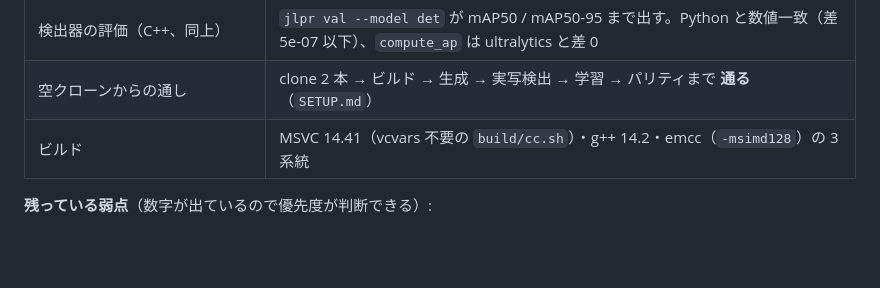
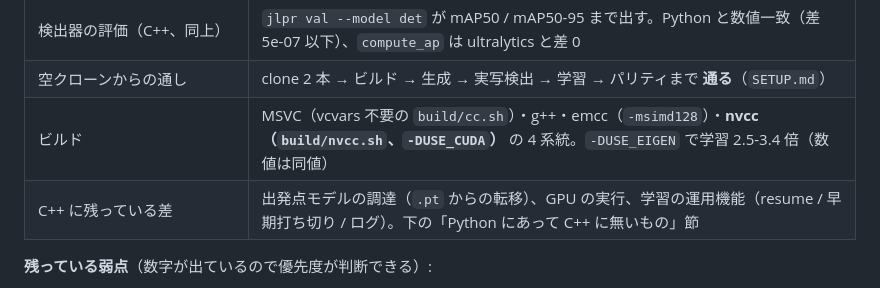
Before and after one commit to yomei-o/yolo_lpr_cpp, a Markdown page: RESUME.md, the part around one of its changes. Drawn GitHub-style; blank space fills up the shorter version.

```diff
--- a/RESUME.md
+++ b/RESUME.md
@@ -28,7 +28,8 @@ det 0.93 / 地名 conf 0.94 / 0.44 秒（WASM, node, SIMD）── CLI と同じ
 | 4隅の学習（C++、同上） | PyTorch と **loss 2.7e-06 / 勾配 1.6e-05** 一致。ゼロ初期化から 3000 step で 97% → **2.94%**（hold-out 300 枚）、その重みで実写も読める |
 | 検出器の評価（C++、同上） | `jlpr val --model det` が mAP50 / mAP50-95 まで出す。Python と数値一致（差 5e-07 以下）、`compute_ap` は ultralytics と差 0 |
 | 空クローンからの通し | clone 2 本 → ビルド → 生成 → 実写検出 → 学習 → パリティまで **通る**（`SETUP.md`） |
-| ビルド | MSVC 14.41（vcvars 不要の `build/cc.sh`）・g++ 14.2・emcc（`-msimd128`）の 3 系統 |
+| ビルド | MSVC（vcvars 不要の `build/cc.sh`）・g++・emcc（`-msimd128`）・**nvcc（`build/nvcc.sh`、`-DUSE_CUDA`）** の 4 系統。`-DUSE_EIGEN` で学習 2.5-3.4 倍（数値は同値） |
+| C++ に残っている差 | 出発点モデルの調達（`.pt` からの転移）、GPU の実行、学習の運用機能（resume / 早期打ち切り / ログ）。下の「Python にあって C++ に無いもの」節 |
 
 **残っている弱点**（数字が出ているので優先度が判断できる）:
 - **2025 追加地名**は 5 名すべて読めるようになったが、精度とのトレードオフが残る（97.9% なら 28%、
```
Also changed, not shown: other parts of RESUME.md (+25 -4 lines), README.md (+9 -4 lines).
